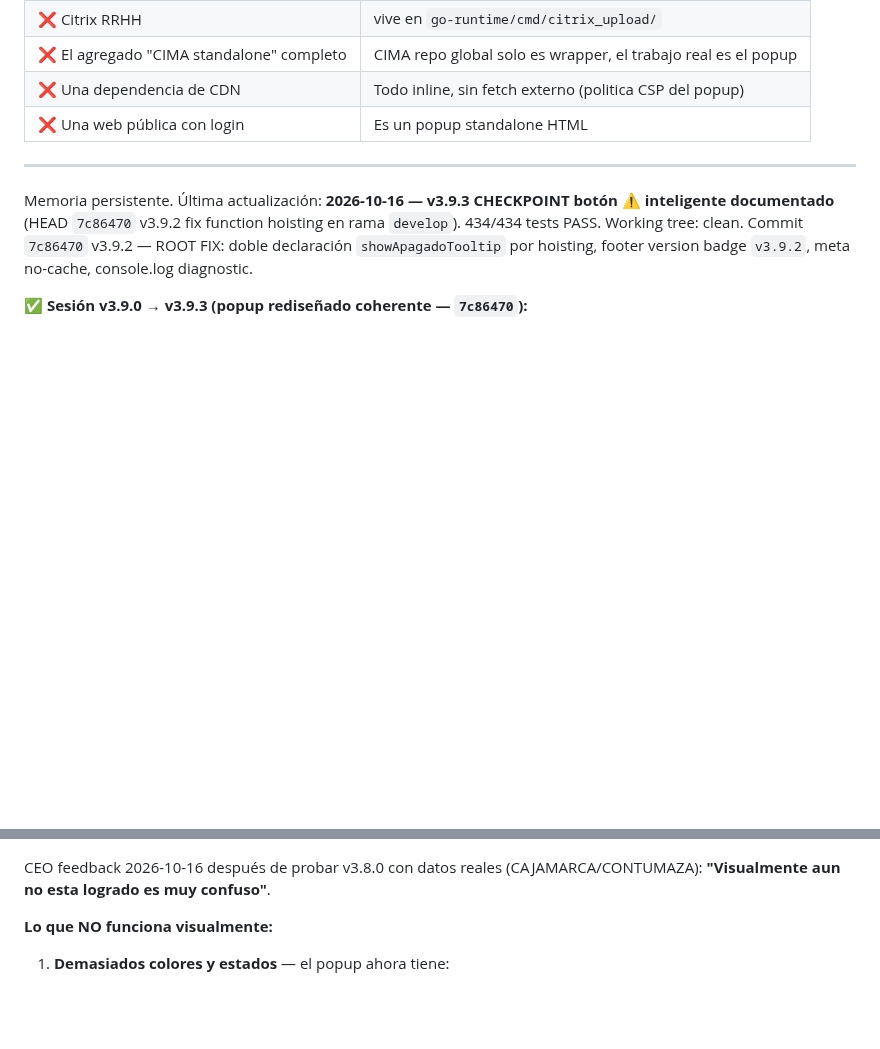
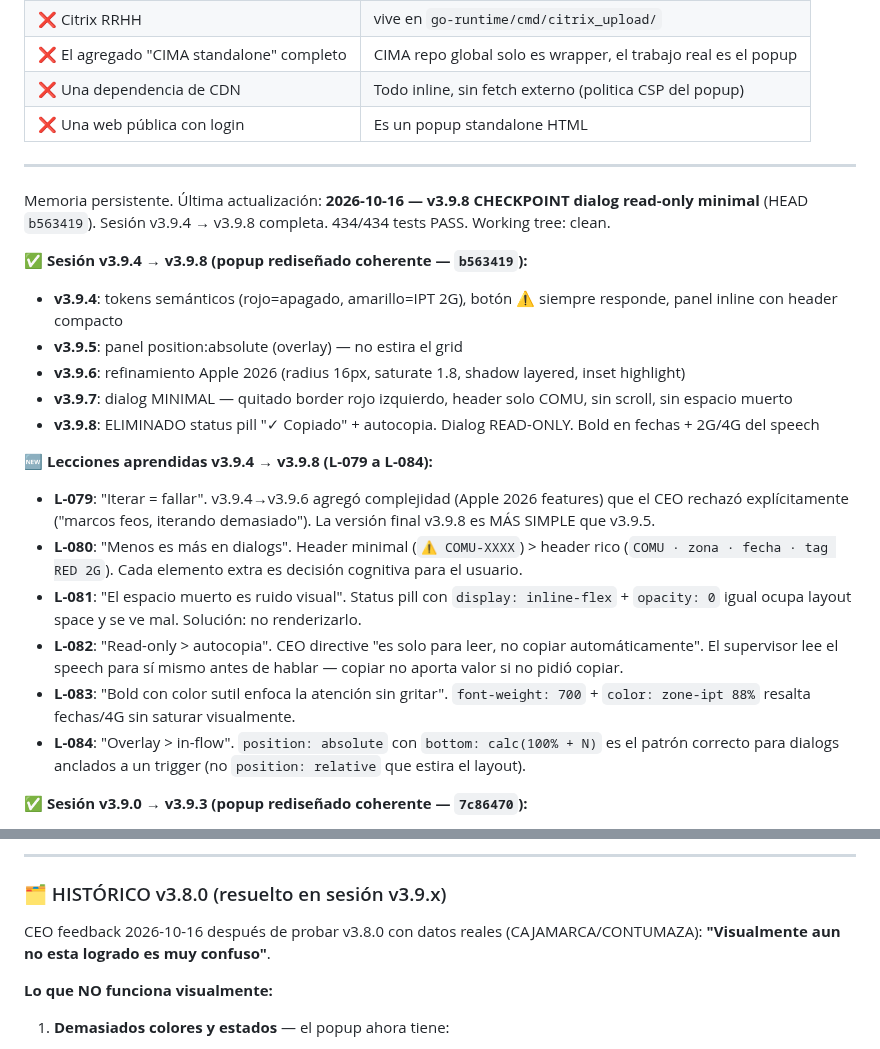
Before and after one commit to Alexander-Salvador/cima-generador, a Markdown page: MEMORY.md, 2 parts joined by grey strips. GitHub-like rendering; blank space fills up the shorter version.

```diff
--- a/MEMORY.md
+++ b/MEMORY.md
@@ -56,7 +56,22 @@ apps/cima-generador/
 
 ---
 
-Memoria persistente. Última actualización: **2026-10-16 — v3.9.3 CHECKPOINT botón ⚠️ inteligente documentado** (HEAD `7c86470` v3.9.2 fix function hoisting en rama `develop`). 434/434 tests PASS. Working tree: clean. Commit `7c86470` v3.9.2 — ROOT FIX: doble declaración `showApagadoTooltip` por hoisting, footer version badge `v3.9.2`, meta no-cache, console.log diagnostic.
+Memoria persistente. Última actualización: **2026-10-16 — v3.9.8 CHECKPOINT dialog read-only minimal** (HEAD `b563419`). Sesión v3.9.4 → v3.9.8 completa. 434/434 tests PASS. Working tree: clean.
+
+✅ **Sesión v3.9.4 → v3.9.8 (popup rediseñado coherente — `b563419`):**
+- **v3.9.4**: tokens semánticos (rojo=apagado, amarillo=IPT 2G), botón ⚠️ siempre responde, panel inline con header compacto
+- **v3.9.5**: panel position:absolute (overlay) — no estira el grid
+- **v3.9.6**: refinamiento Apple 2026 (radius 16px, saturate 1.8, shadow layered, inset highlight)
+- **v3.9.7**: dialog MINIMAL — quitado border rojo izquierdo, header solo COMU, sin scroll, sin espacio muerto
+- **v3.9.8**: ELIMINADO status pill "✓ Copiado" + autocopia. Dialog READ-ONLY. Bold en fechas + 2G/4G del speech
+
+🆕 **Lecciones aprendidas v3.9.4 → v3.9.8 (L-079 a L-084):**
+- **L-079**: "Iterar = fallar". v3.9.4→v3.9.6 agregó complejidad (Apple 2026 features) que el CEO rechazó explícitamente ("marcos feos, iterando demasiado"). La versión final v3.9.8 es MÁS SIMPLE que v3.9.5.
+- **L-080**: "Menos es más en dialogs". Header minimal (`⚠ COMU-XXXX`) > header rico (`COMU · zona · fecha · tag RED 2G`). Cada elemento extra es decisión cognitiva para el usuario.
+- **L-081**: "El espacio muerto es ruido visual". Status pill con `display: inline-flex` + `opacity: 0` igual ocupa layout space y se ve mal. Solución: no renderizarlo.
+- **L-082**: "Read-only > autocopia". CEO directive "es solo para leer, no copiar automáticamente". El supervisor lee el speech para sí mismo antes de hablar — copiar no aporta valor si no pidió copiar.
+- **L-083**: "Bold con color sutil enfoca la atención sin gritar". `font-weight: 700` + `color: zone-ipt 88%` resalta fechas/4G sin saturar visualmente.
+- **L-084**: "Overlay > in-flow". `position: absolute` con `bottom: calc(100% + N)` es el patrón correcto para dialogs anclados a un trigger (no `position: relative` que estira el layout).
 
 ✅ **Sesión v3.9.0 → v3.9.3 (popup rediseñado coherente — `7c86470`):**
 - **v3.9.0**: tokens semánticos, swap colores (rojo=apagado, amarillo=IPT 2G), botón ⚠️ siempre responde
@@ -1357,3 +1424,6 @@ de tests > reescribir código para que coincida con tests obsoletos."
+---
+
+### 🗂️ HISTÓRICO v3.8.0 (resuelto en sesión v3.9.x)
 
 CEO feedback 2026-10-16 después de probar v3.8.0 con datos reales
 (CAJAMARCA/CONTUMAZA): **"Visualmente aun no esta logrado es muy confuso"**.
```
Also changed, not shown: other parts of MEMORY.md (+63 -11 lines).
